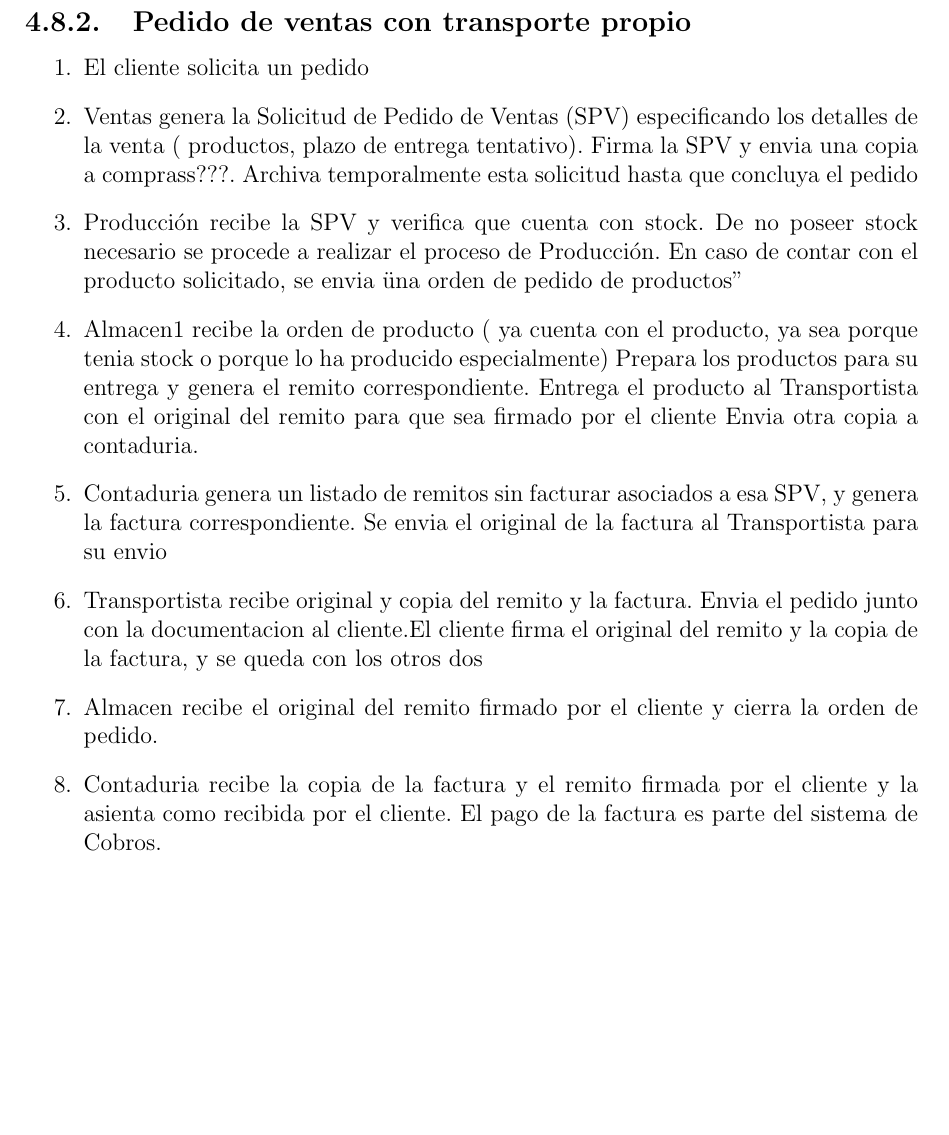
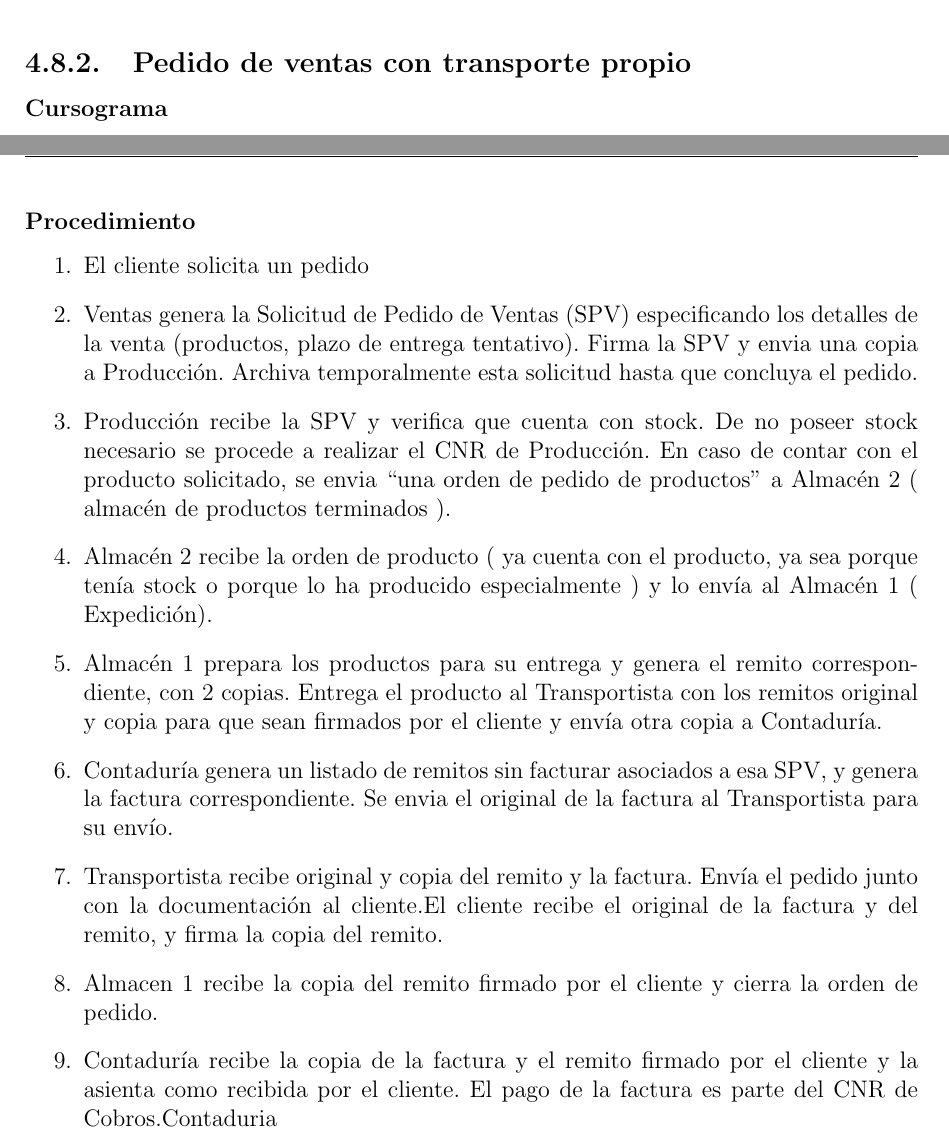
Before and after one commit to invernizzie/fiuba-inforga2012, a LaTeX document (Informe.tex, which reads Empresa/Circuitos/Pedido-de-Ventas-con-transporte-propio.tex): part of page 27 of 28 before the commit and two parts of pages 28 and 29 of 31 after it, the two joined at a grey line, cut so that both start at the same text, the shorter picture padded with empty space. Compiled offline with pdfLaTeX.

Commit message:
escaneo de ventas y los cambios del martes

```diff
--- a/Empresa/Circuitos/Pedido-de-Ventas-con-transporte-propio.tex
+++ b/Empresa/Circuitos/Pedido-de-Ventas-con-transporte-propio.tex
@@ -1,15 +1,22 @@
 \subsection{Pedido de ventas con transporte propio}
+
+%!!! cambiar esto por el diagrama de visio cuando este :)
+\subsubsection{Cursograma}
+\includegraphics [angle=90]{Empresa/Circuitos/ventas.jpg}
+
+\pagebreak
+
+\subsubsection{Procedimiento}
 \begin{enumerate}
 \item El cliente solicita un pedido
-\item Ventas genera la Solicitud de Pedido de Ventas (SPV) especificando los detalles de la venta ( productos, plazo de entrega tentativo).
-	Firma la SPV y envia una copia a comprass???. Archiva temporalmente esta solicitud hasta que concluya el pedido
-\item Producci\'on recibe la SPV y verifica que cuenta con stock. De no poseer stock necesario se procede a realizar el proceso de Producci\'on.
-	En caso de contar con el producto solicitado, se envia "una orden de pedido de productos"
-\item Almacen1 recibe la orden de producto ( ya cuenta con el producto, ya sea porque tenia stock o porque lo ha producido especialmente)
-	Prepara los productos para su entrega y genera el remito correspondiente. Entrega el producto al Transportista con el original del remito para que sea firmado por el cliente
-	Envia otra copia a contaduria.
-\item Contaduria genera un listado de remitos sin facturar asociados a esa SPV, y genera la factura correspondiente. Se envia el original de la factura al Transportista para su envio
-\item Transportista recibe original y copia del remito y la factura. Envia el pedido junto con la documentacion al cliente.El cliente firma el original del remito y la copia de la factura, y se queda con los otros dos
-\item Almacen recibe el original del remito firmado por el cliente y cierra la orden de pedido.
-\item Contaduria recibe la copia de la factura y el remito firmada por el cliente y la asienta como recibida por el cliente. El pago de la factura es parte del sistema de Cobros.
+\item Ventas genera la Solicitud de Pedido de Ventas (SPV) especificando los detalles de la venta (productos, plazo de entrega tentativo).
+	Firma la SPV y envia una copia a Producci\'on. Archiva temporalmente esta solicitud hasta que concluya el pedido.
+\item Producci\'on recibe la SPV y verifica que cuenta con stock. De no poseer stock necesario se procede a realizar el CNR de Producci\'on.
+	En caso de contar con el producto solicitado, se envia ``una orden de pedido de productos'' a Almac\'en 2 ( almacén de productos terminados ).
+\item Almac\'en 2 recibe la orden de producto ( ya cuenta con el producto, ya sea porque ten\'ia stock o porque lo ha producido especialmente ) y lo env\'ia al  Almac\'en 1 ( Expedici\'on).
+\item Almac\'en 1 prepara los productos para su entrega y genera el remito correspondiente, con 2 copias. Entrega el producto al Transportista con los remitos original y copia para que sean firmados por el cliente y env\'ia otra copia a Contadur\'ia.
+\item Contadur\'ia genera un listado de remitos sin facturar asociados a esa SPV, y genera la factura correspondiente. Se envia el original de la factura al Transportista para su env\'io.
+\item Transportista recibe original y copia del remito y la factura. Env\'ia el pedido junto con la documentaci\'on al cliente.El cliente recibe el original de la factura y del remito, y firma la copia del remito.
+\item Almacen 1 recibe la copia del remito firmado por el cliente y cierra la orden de pedido.
+\item Contadur\'ia recibe la copia de la factura y el remito firmado por el cliente y la asienta como recibida por el cliente. El pago de la factura es parte del CNR de Cobros.Contaduria
 \end{enumerate}
```
Also changed, not shown: Informe.tex (+2 -0 lines), Empresa/Circuitos/ventas.jpg (added), Informe.pdf.
